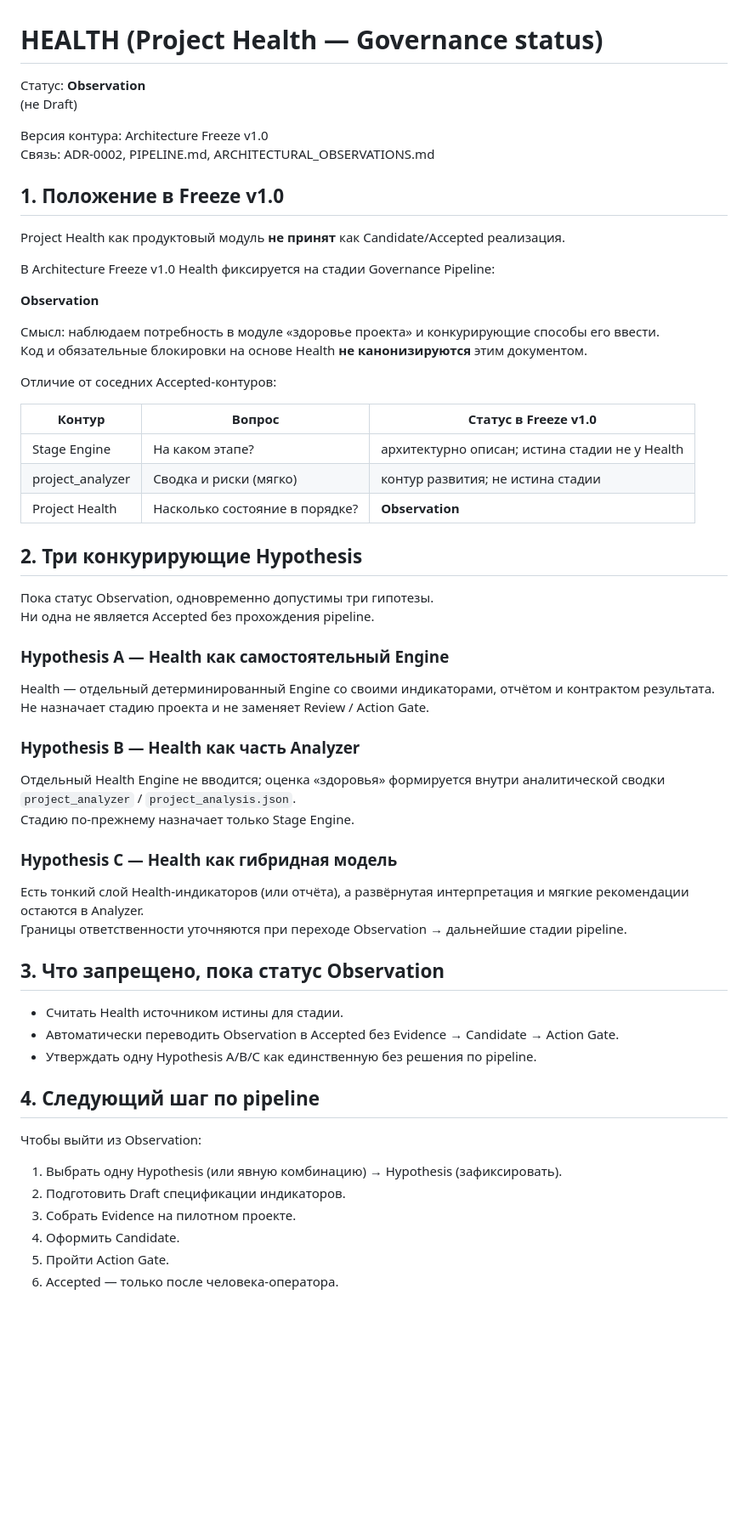
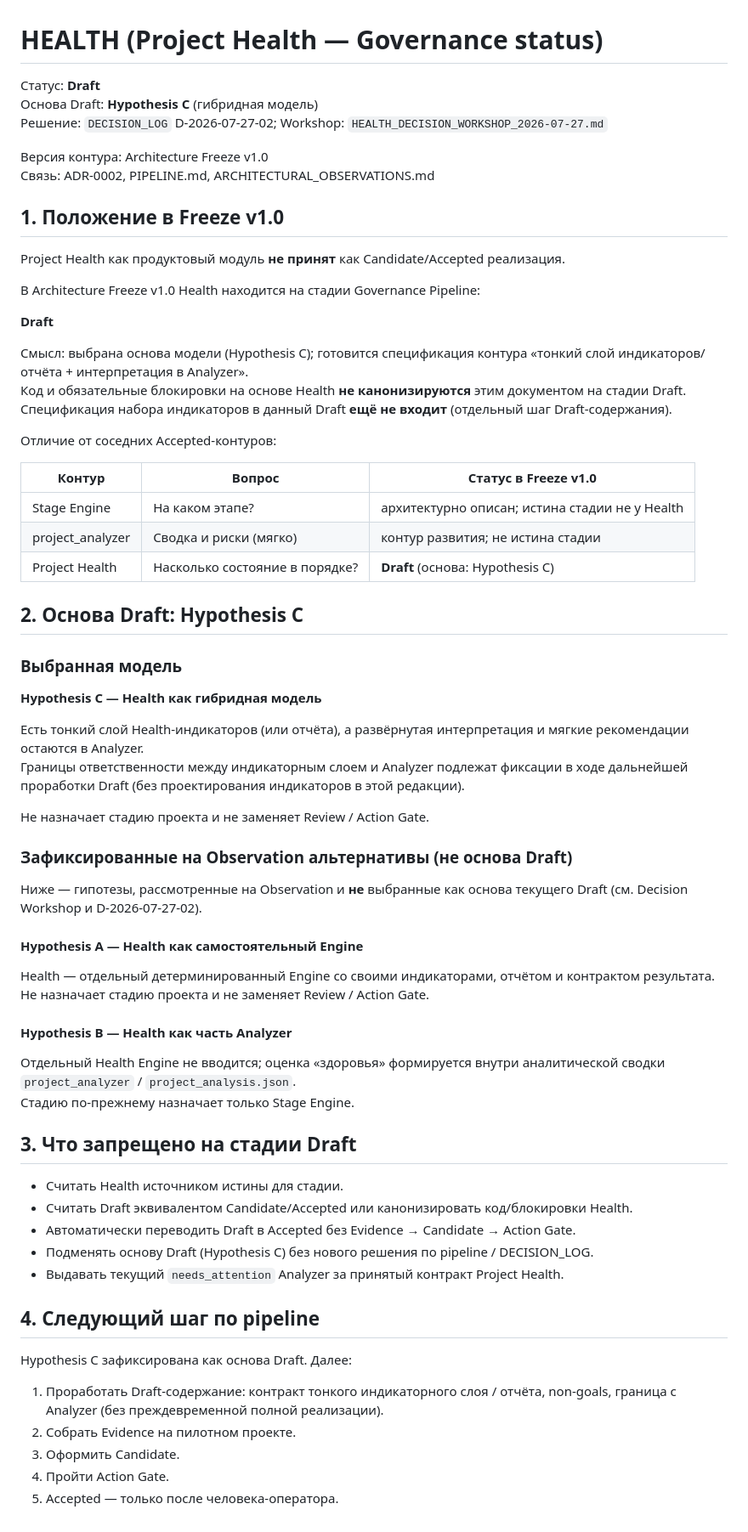
Before and after one commit to venera-tropnikova/AI_Project_Operating_System, a Markdown page: Governance/HEALTH.md, the part around the change. Shown at 85% size. Rendered like a GitHub page; blank space fills up the shorter version.

```diff
--- a/Governance/HEALTH.md
+++ b/Governance/HEALTH.md
@@ -1,7 +1,8 @@
 # HEALTH (Project Health — Governance status)
 
-Статус: **Observation**
-(не Draft)
+Статус: **Draft**
+Основа Draft: **Hypothesis C** (гибридная модель)
+Решение: `DECISION_LOG` D-2026-07-27-02; Workshop: `HEALTH_DECISION_WORKSHOP_2026-07-27.md`
 
 Версия контура: Architecture Freeze v1.0
 Связь: ADR-0002, PIPELINE.md, ARCHITECTURAL_OBSERVATIONS.md
@@ -10,12 +11,13 @@
 
 Project Health как продуктовый модуль **не принят** как Candidate/Accepted реализация.
 
-В Architecture Freeze v1.0 Health фиксируется на стадии Governance Pipeline:
+В Architecture Freeze v1.0 Health находится на стадии Governance Pipeline:
 
-**Observation**
+**Draft**
 
-Смысл: наблюдаем потребность в модуле «здоровье проекта» и конкурирующие способы его ввести.
-Код и обязательные блокировки на основе Health **не канонизируются** этим документом.
+Смысл: выбрана основа модели (Hypothesis C); готовится спецификация контура «тонкий слой индикаторов/отчёта + интерпретация в Analyzer».
+Код и обязательные блокировки на основе Health **не канонизируются** этим документом на стадии Draft.
+Спецификация набора индикаторов в данный Draft **ещё не входит** (отдельный шаг Draft-содержания).
 
 Отличие от соседних Accepted-контуров:
 
@@ -23,41 +25,47 @@ Project Health как продуктовый модуль **не принят**
 |---|---|---|
 | Stage Engine | На каком этапе? | архитектурно описан; истина стадии не у Health |
 | project_analyzer | Сводка и риски (мягко) | контур развития; не истина стадии |
-| Project Health | Насколько состояние в порядке? | **Observation** |
+| Project Health | Насколько состояние в порядке? | **Draft** (основа: Hypothesis C) |
 
-## 2. Три конкурирующие Hypothesis
+## 2. Основа Draft: Hypothesis C
 
-Пока статус Observation, одновременно допустимы три гипотезы.
-Ни одна не является Accepted без прохождения pipeline.
+### Выбранная модель
 
-### Hypothesis A — Health как самостоятельный Engine
+**Hypothesis C — Health как гибридная модель**
+
+Есть тонкий слой Health-индикаторов (или отчёта), а развёрнутая интерпретация и мягкие рекомендации остаются в Analyzer.
+Границы ответственности между индикаторным слоем и Analyzer подлежат фиксации в ходе дальнейшей проработки Draft (без проектирования индикаторов в этой редакции).
+
+Не назначает стадию проекта и не заменяет Review / Action Gate.
+
+### Зафиксированные на Observation альтернативы (не основа Draft)
+
+Ниже — гипотезы, рассмотренные на Observation и **не** выбранные как основа текущего Draft (см. Decision Workshop и D-2026-07-27-02).
+
+#### Hypothesis A — Health как самостоятельный Engine
 
 Health — отдельный детерминированный Engine со своими индикаторами, отчётом и контрактом результата.
 Не назначает стадию проекта и не заменяет Review / Action Gate.
 
-### Hypothesis B — Health как часть Analyzer
+#### Hypothesis B — Health как часть Analyzer
 
 Отдельный Health Engine не вводится; оценка «здоровья» формируется внутри аналитической сводки `project_analyzer` / `project_analysis.json`.
 Стадию по-прежнему назначает только Stage Engine.
 
-### Hypothesis C — Health как гибридная модель
-
-Есть тонкий слой Health-индикаторов (или отчёта), а развёрнутая интерпретация и мягкие рекомендации остаются в Analyzer.
-Границы ответственности уточняются при переходе Observation → дальнейшие стадии pipeline.
-
-## 3. Что запрещено, пока статус Observation
+## 3. Что запрещено на стадии Draft
 
 - Считать Health источником истины для стадии.
-- Автоматически переводить Observation в Accepted без Evidence → Candidate → Action Gate.
-- Утверждать одну Hypothesis A/B/C как единственную без решения по pipeline.
+- Считать Draft эквивалентом Candidate/Accepted или канонизировать код/блокировки Health.
+- Автоматически переводить Draft в Accepted без Evidence → Candidate → Action Gate.
+- Подменять основу Draft (Hypothesis C) без нового решения по pipeline / DECISION_LOG.
+- Выдавать текущий `needs_attention` Analyzer за принятый контракт Project Health.
 
 ## 4. Следующий шаг по pipeline
 
-Чтобы выйти из Observation:
+Hypothesis C зафиксирована как основа Draft. Далее:
 
-1. Выбрать одну Hypothesis (или явную комбинацию) → Hypothesis (зафиксировать).
-2. Подготовить Draft спецификации индикаторов.
-3. Собрать Evidence на пилотном проекте.
-4. Оформить Candidate.
-5. Пройти Action Gate.
-6. Accepted — только после человека-оператора.
+1. Проработать Draft-содержание: контракт тонкого индикаторного слоя / отчёта, non-goals, граница с Analyzer (без преждевременной полной реализации).
+2. Собрать Evidence на пилотном проекте.
+3. Оформить Candidate.
+4. Пройти Action Gate.
+5. Accepted — только после человека-оператора.
```
Also changed, not shown: Governance/DECISION_LOG.md (+21 -0 lines), Governance/HEALTH_DECISION_WORKSHOP_2026-07-27.md (added, +158 -0 lines).
